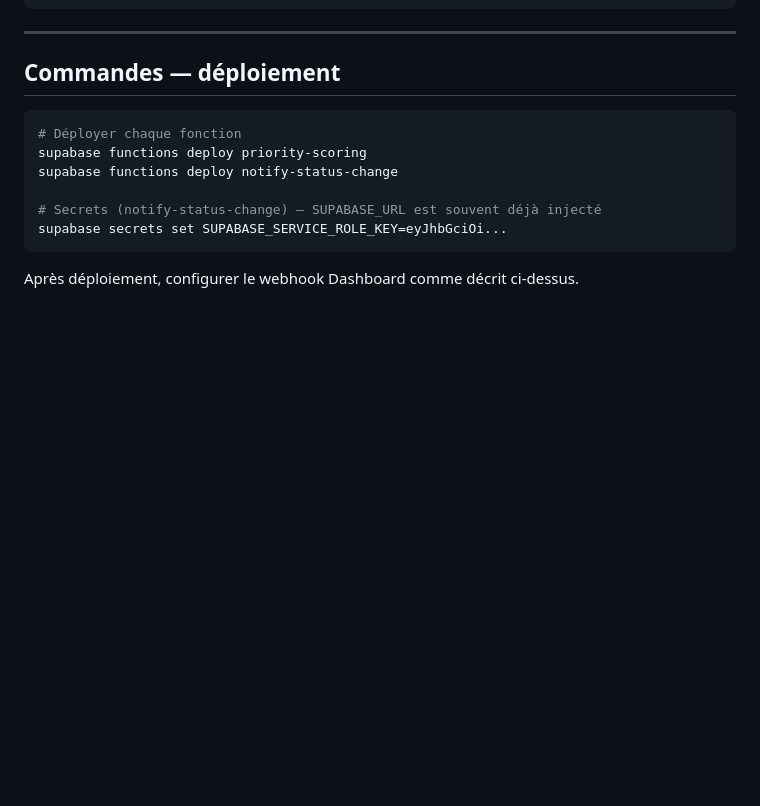
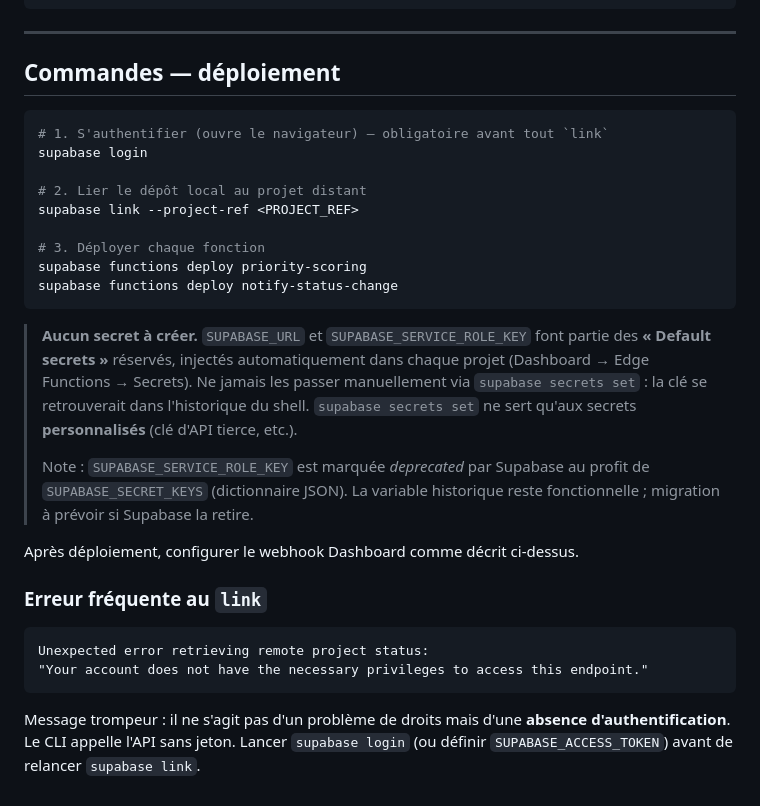
Before and after one commit to Dark4warrior/ResidenceConnect, a Markdown page: docs/api.md, the part around the change. GitHub-like rendering; blank space fills up the shorter version.

Commit message:
docs: corriger la procédure de déploiement des Edge Functions (secrets par défaut, login préalable)

````diff
--- a/docs/api.md
+++ b/docs/api.md
@@ -203,12 +203,37 @@ curl -X POST 'http://127.0.0.1:54321/functions/v1/notify-status-change' \
 ## Commandes — déploiement
 
 ```bash
-# Déployer chaque fonction
+# 1. S'authentifier (ouvre le navigateur) — obligatoire avant tout `link`
+supabase login
+
+# 2. Lier le dépôt local au projet distant
+supabase link --project-ref <PROJECT_REF>
+
+# 3. Déployer chaque fonction
 supabase functions deploy priority-scoring
 supabase functions deploy notify-status-change
-
-# Secrets (notify-status-change) — SUPABASE_URL est souvent déjà injecté
-supabase secrets set SUPABASE_SERVICE_ROLE_KEY=eyJhbGciOi...
 ```
 
+> **Aucun secret à créer.** `SUPABASE_URL` et `SUPABASE_SERVICE_ROLE_KEY` font
+> partie des **« Default secrets »** réservés, injectés automatiquement dans
+> chaque projet (Dashboard → Edge Functions → Secrets). Ne jamais les passer
+> manuellement via `supabase secrets set` : la clé se retrouverait dans
+> l'historique du shell. `supabase secrets set` ne sert qu'aux secrets
+> **personnalisés** (clé d'API tierce, etc.).
+>
+> Note : `SUPABASE_SERVICE_ROLE_KEY` est marquée *deprecated* par Supabase au
+> profit de `SUPABASE_SECRET_KEYS` (dictionnaire JSON). La variable historique
+> reste fonctionnelle ; migration à prévoir si Supabase la retire.
+
 Après déploiement, configurer le webhook Dashboard comme décrit ci-dessus.
+
+### Erreur fréquente au `link`
+
+```
+Unexpected error retrieving remote project status:
+"Your account does not have the necessary privileges to access this endpoint."
+```
+
+Message trompeur : il ne s'agit pas d'un problème de droits mais d'une **absence
+d'authentification**. Le CLI appelle l'API sans jeton. Lancer `supabase login`
+(ou définir `SUPABASE_ACCESS_TOKEN`) avant de relancer `supabase link`.
````
